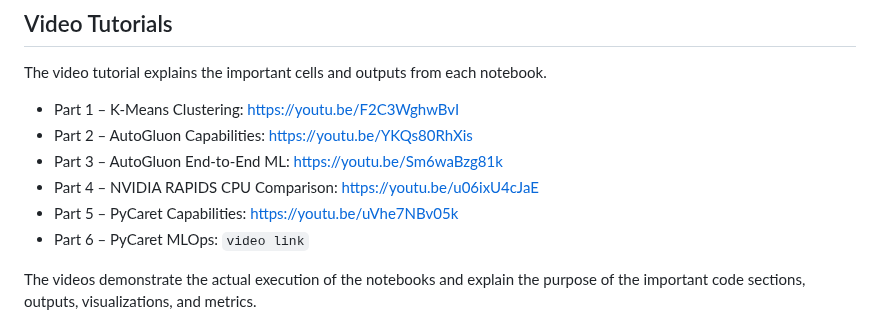
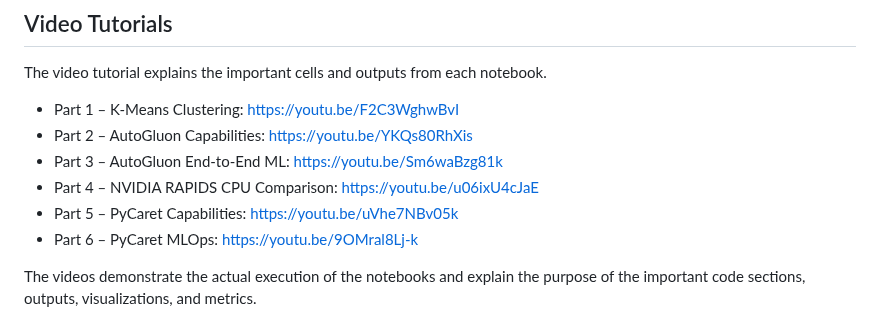
Before and after one commit to navya-illa/CMPE255-Assignments, a Markdown page: Assignment-3/README.md, the part around the change. Drawn GitHub-style.

Commit message:
Update video link for PyCaret MLOps

```diff
--- a/Assignment-3/README.md
+++ b/Assignment-3/README.md
@@ -125,7 +125,7 @@ The video tutorial explains the important cells and outputs from each notebook.
 - Part 3 – AutoGluon End-to-End ML: https://youtu.be/Sm6waBzg81k
 - Part 4 – NVIDIA RAPIDS CPU Comparison: https://youtu.be/u06ixU4cJaE
 - Part 5 – PyCaret Capabilities: https://youtu.be/uVhe7NBv05k
-- Part 6 – PyCaret MLOps: `video link`
+- Part 6 – PyCaret MLOps: https://youtu.be/9OMral8Lj-k
 
 The videos demonstrate the actual execution of the notebooks and explain the purpose of the important code sections, outputs, visualizations, and metrics.
 
```
